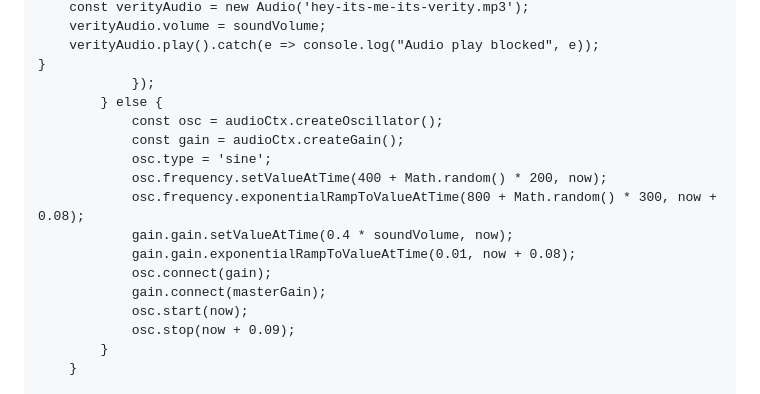
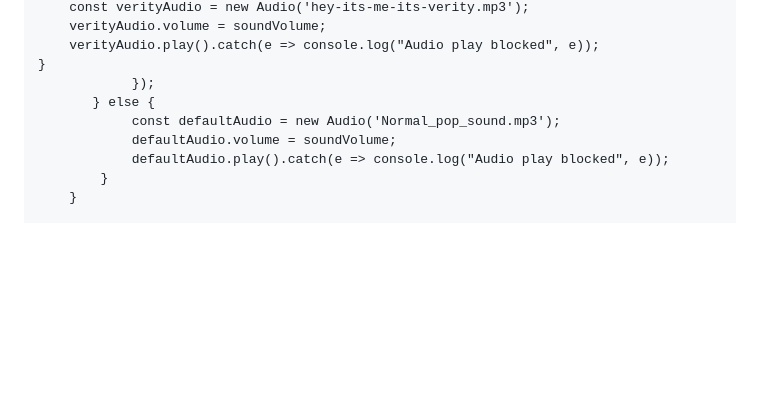
Before and after one commit to shienaezoe333/Solacium-1, a Markdown page: README.md, the part around the change. Drawn GitHub-style; blank space fills up the shorter version.

Commit message:
Replace oscillator with default audio playback
Removed oscillator sound generation and replaced with default audio playback.

```diff
--- a/README.md
+++ b/README.md
@@ -923,18 +923,10 @@
         verityAudio.play().catch(e => console.log("Audio play blocked", e));
     }
                 });
-            } else {
-                const osc = audioCtx.createOscillator();
-                const gain = audioCtx.createGain();
-                osc.type = 'sine';
-                osc.frequency.setValueAtTime(400 + Math.random() * 200, now);
-                osc.frequency.exponentialRampToValueAtTime(800 + Math.random() * 300, now + 0.08);
-                gain.gain.setValueAtTime(0.4 * soundVolume, now);
-                gain.gain.exponentialRampToValueAtTime(0.01, now + 0.08);
-                osc.connect(gain);
-                gain.connect(masterGain);
-                osc.start(now);
-                osc.stop(now + 0.09);
+           } else {
+                const defaultAudio = new Audio('Normal_pop_sound.mp3');
+                defaultAudio.volume = soundVolume;
+                defaultAudio.play().catch(e => console.log("Audio play blocked", e));
             }
         }
 
```
